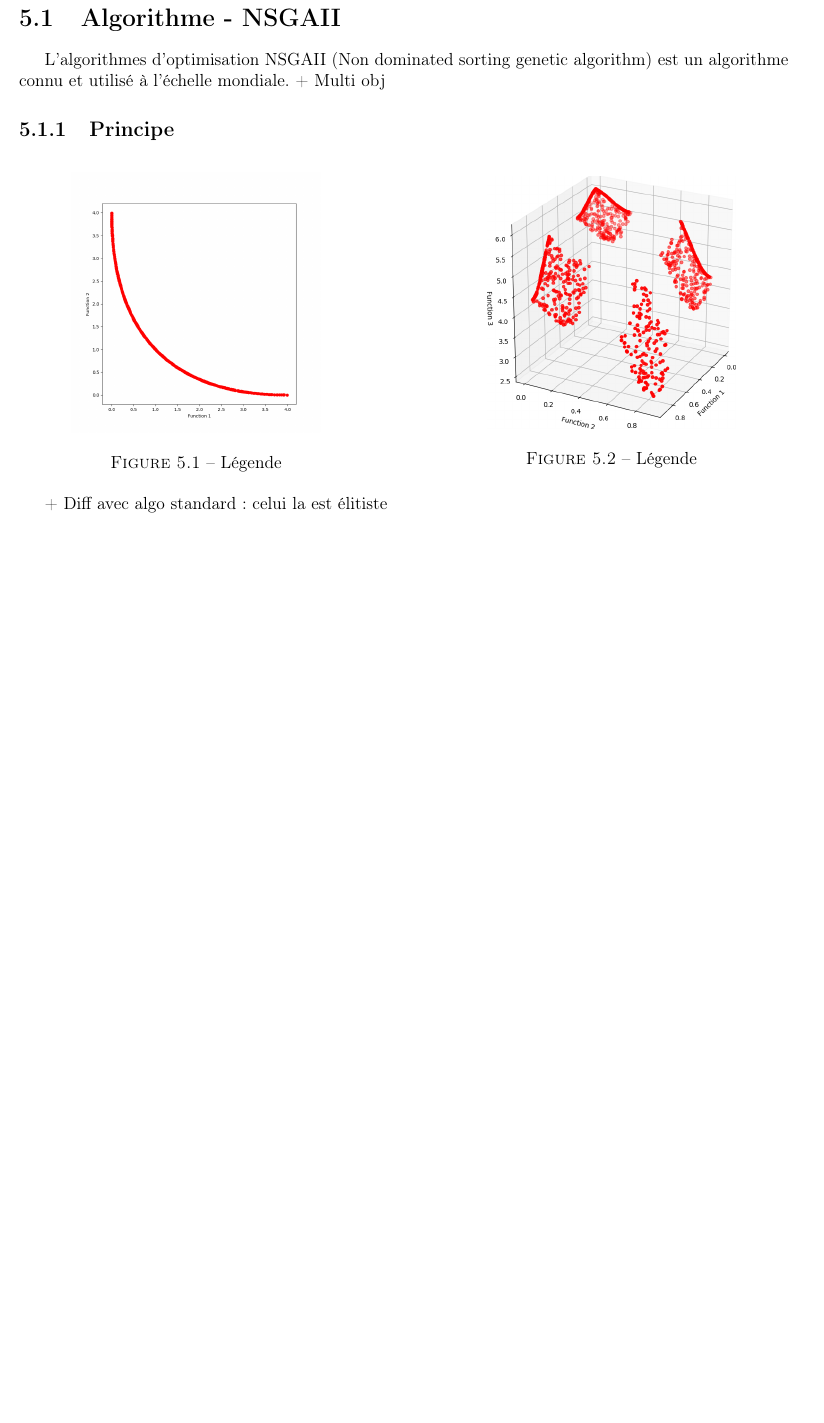
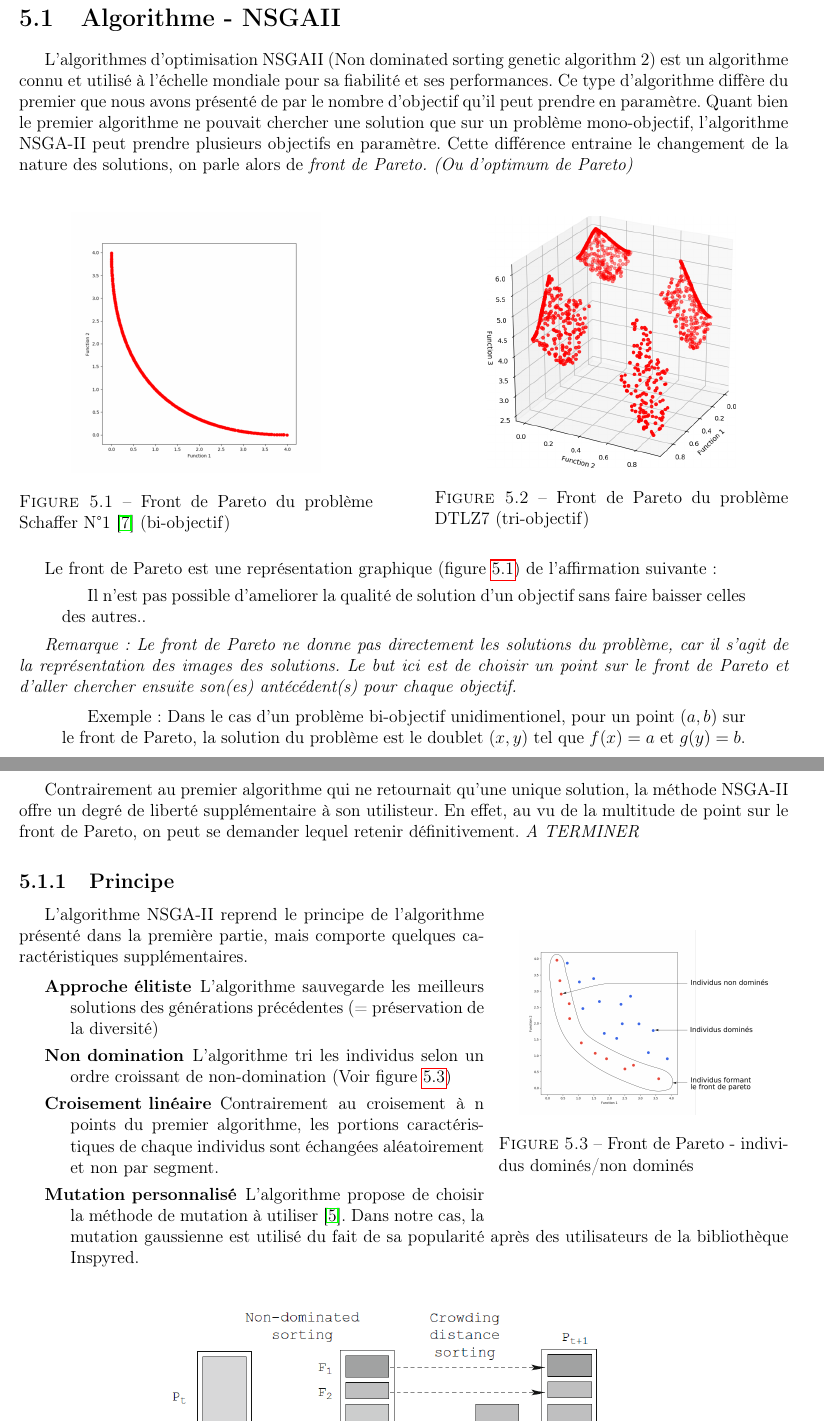
Before and after one commit to Akashita/TPE-NSGAII-TXT, a LaTeX document (report.tex): part of page 12 of 16 before the commit and two parts of pages 12 and 13 of 17 after it, the two joined at a grey line, cut so that both start at the same text, the shorter picture padded with empty space. Compiled offline with pdfLaTeX.

Commit message:
last changes

```diff
--- a/report.tex
+++ b/report.tex
@@ -184,22 +184,50 @@
 
   \chapter{Optimisation à objectifs multiples}
     \section{Algorithme - NSGAII}
-    L'algorithmes d'optimisation NSGAII (Non dominated sorting genetic algorithm) est un algorithme connu et utilisé à l'échelle mondiale.
-    + Multi obj
-      \subsection{Principe}
+    L'algorithmes d'optimisation NSGAII (Non dominated sorting genetic algorithm 2) est un algorithme connu et utilisé à l'échelle mondiale pour sa fiabilité et ses performances. Ce type d'algorithme diffère du premier que nous avons présenté de par le nombre d'objectif qu'il peut prendre en paramètre. Quant bien le premier algorithme ne pouvait chercher une solution que sur un problème mono-objectif, l'algorithme NSGA-II peut prendre plusieurs objectifs en paramètre. Cette différence entraine le changement de la nature des solutions, on parle alors de \emph{front de Pareto. (Ou d'optimum de Pareto)}\\
+
     \begin{figure}[h]
       \begin{minipage}[c]{.46\linewidth}
           \centering
           \includegraphics[width=6cm]{img/4,1,1_Pareto_uni.png}
-            \caption{Légende}
+          \caption{Front de Pareto du problème Schaffer N\degre1 \cite{wiki5} (bi-objectif)}
+          \label{sch}
       \end{minipage}
       \hfill%
       \begin{minipage}[c]{.46\linewidth}
           \centering
           \includegraphics[width=6cm]{img/4,1,1_Pareto.png}
-            \caption{Légende}
+          \caption{Front de Pareto du problème DTLZ7 (tri-objectif)}
       \end{minipage}
     \end{figure}
 
+    Le front de Pareto est une représentation graphique (figure \ref{sch}) de l'affirmation suivante :
+    \begin{quotation}
+      Il n'est pas possible d'ameliorer la qualité de solution d'un objectif sans faire baisser celles des autres.}.
+    \end{quotation}
 
-      + Diff avec algo standard : celui la est élitiste
+    \emph{Remarque : Le front de Pareto ne donne pas directement les solutions du problème, car il s'agit de la représentation des images des solutions. Le but ici est de choisir un point sur le front de Pareto et d'aller chercher ensuite son(es) antécédent(s) pour chaque objectif.}
+
+    \begin{quotation}
+      Exemple : Dans le cas d'un problème bi-objectif unidimentionel, pour un point $(a,b)$ sur le front de Pareto, la solution du problème est le doublet $(x,y)$ tel que $f(x)=a$ et $g(y)=b$.
+    \end{quotation}
+
+    Contrairement au premier algorithme qui ne retournait qu'une unique solution, la méthode NSGA-II offre un degré de liberté supplémentaire à son utilisteur. En effet, au vu de la multitude de point sur le front de Pareto, on peut se demander lequel retenir définitivement.
+    \emph{A TERMINER}
+
+      \subsection{Principe}
+      \begin{wrapfigure}{r}{7cm}
+        \centering
+        \includegraphics[width=6cm]{img/Pareto_domine.png}
+        \caption{Front de Pareto - individus dominés/non dominés}
+        \label{non_domine}
+      \end{wrapfigure}
+      L'algorithme NSGA-II reprend le principe de l'algorithme présenté dans la première partie, mais comporte quelques caractéristiques supplémentaires.
+
+
+      \begin{description}
+        \item [Approche élitiste] L'algorithme sauvegarde les meilleurs solutions des générations précédentes (= préservation de la diversité)
+        \item [Non domination] L'algorithme tri les individus selon un ordre croissant de non-domination (Voir figure \ref{non_domine})
+        \item [Croisement linéaire] Contrairement au croisement à n points du premier algorithme, les portions caractéristiques de chaque individus sont échangées aléatoirement et non par segment.
+        \item [Mutation personnalisé] L'algorithme propose de choisir la méthode de mutation à utiliser \cite{wiki6}. Dans notre cas, la mutation gaussienne est utilisé du fait de sa popularité après des utilisateurs de la bibliothèque Inspyred.
+      \end{description}
@@ -211,5 +255,4 @@
         \caption{Représentation de la méthode de calcul du l'hypervolume}
         \label{hypervolume}
       \end{wrapfigure}
-      Le type solution recherché dans la cadre d'une optmisation multi-objectif n'est pas le même que dans un problème mono-objectif. Quant bien on cherchait une et une seule valeur (ou un n-uplet) avec le premier algorithme, l'objectif ici est de minimiser plusieurs fonction à la fois. Notre but final étant de d'étudier l'influence du paramétrage il est essentiel de pouvoir caractériser l'évolution de chaque algorithme. Dans le cas présent, pour un problème multi-objectif il est possible d'étudier l'évolution du front de pareto géométriquement en calculant l'air, le volume ou l'hypervolume de ce dernier.
-      Prenons un exemple simple dans un problème ou l'on cherche à minimiser deux fonctions (Figure \ref{hypervolume}). La courbe noir représente le front de pareto de référence et les points rouges un front trouvé à l'aide de l'algorithme NSGAII (Peu d'individus et peu de générations). On pose un point sur le plan et on calcule les aires des front noir et rouge en tenant compte du point A. On obtient alors deux valeurs réelles comparables qui permettent d'étudier la convergence du front de pareto au cours des générations (Plus les valeurs sont semblables, plus la qualité du pareto est bonne).
+      Comme nous l'avons vu en abordant la notion de front de Pareto, le type solution recherché dans la cadre d'une optmisation multi-objectif n'est pas le même que dans un problème mono-objectif. Quant bien on cherchait une et une seule valeur avec le premier algorithme, l'objectif ici est de minimiser plusieurs fonction à la fois. Notre but final étant de d'étudier l'influence du paramétrage il est essentiel de pouvoir caractériser l'évolution de chaque algorithme. \\
```
Also changed, not shown: biblio.bib (+18 -0 lines), img/4,1,1_Pareto_uni.png, img/4,1,1_Pareto_uni.svg (added), img/pareto_domine.png (added), img/proxy.duckduckgo.com.jpg (added), img/sch_nsga2.png (added), report.bbl, report.tex (28 more changed lines), 8 other files. Lines whose indentation alone changed are shown as unchanged.
